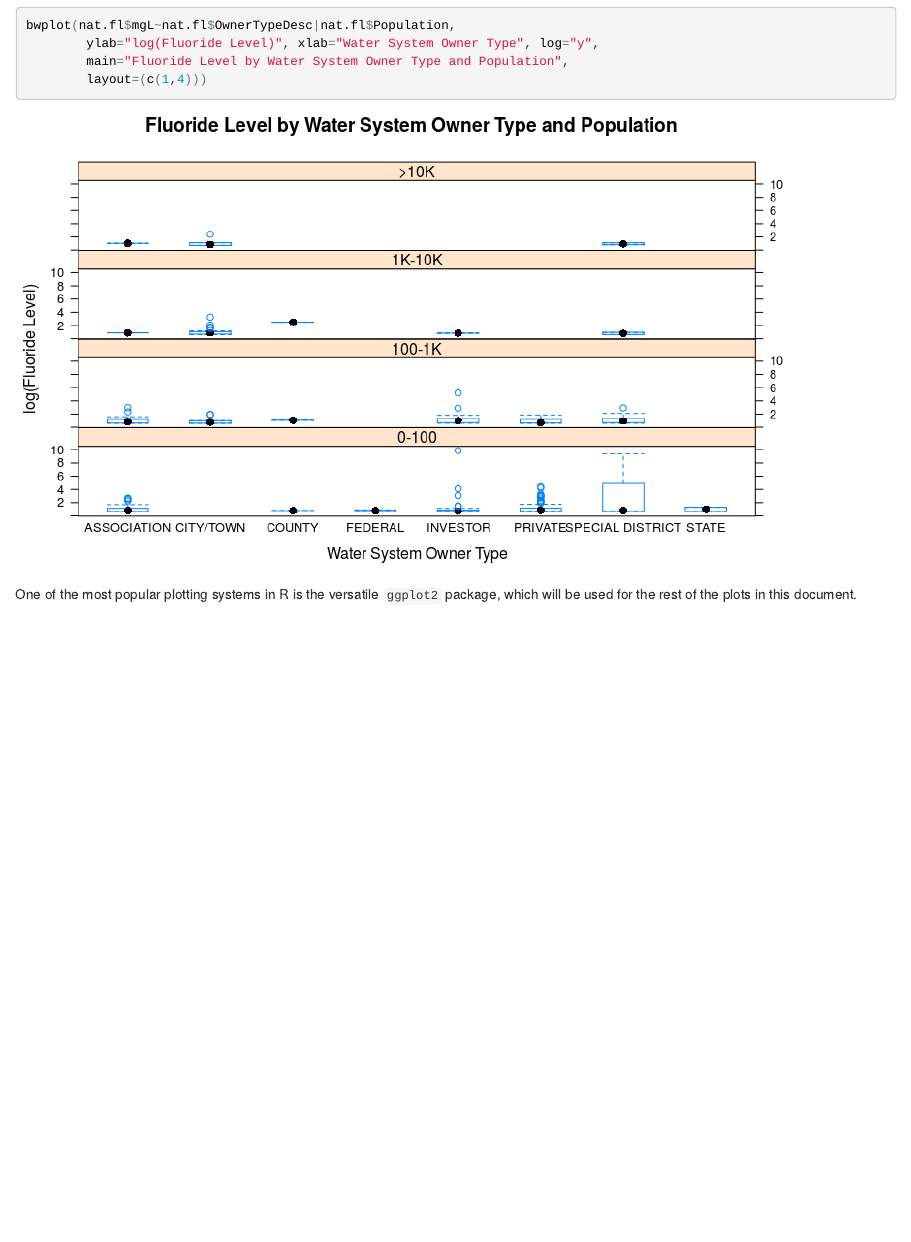
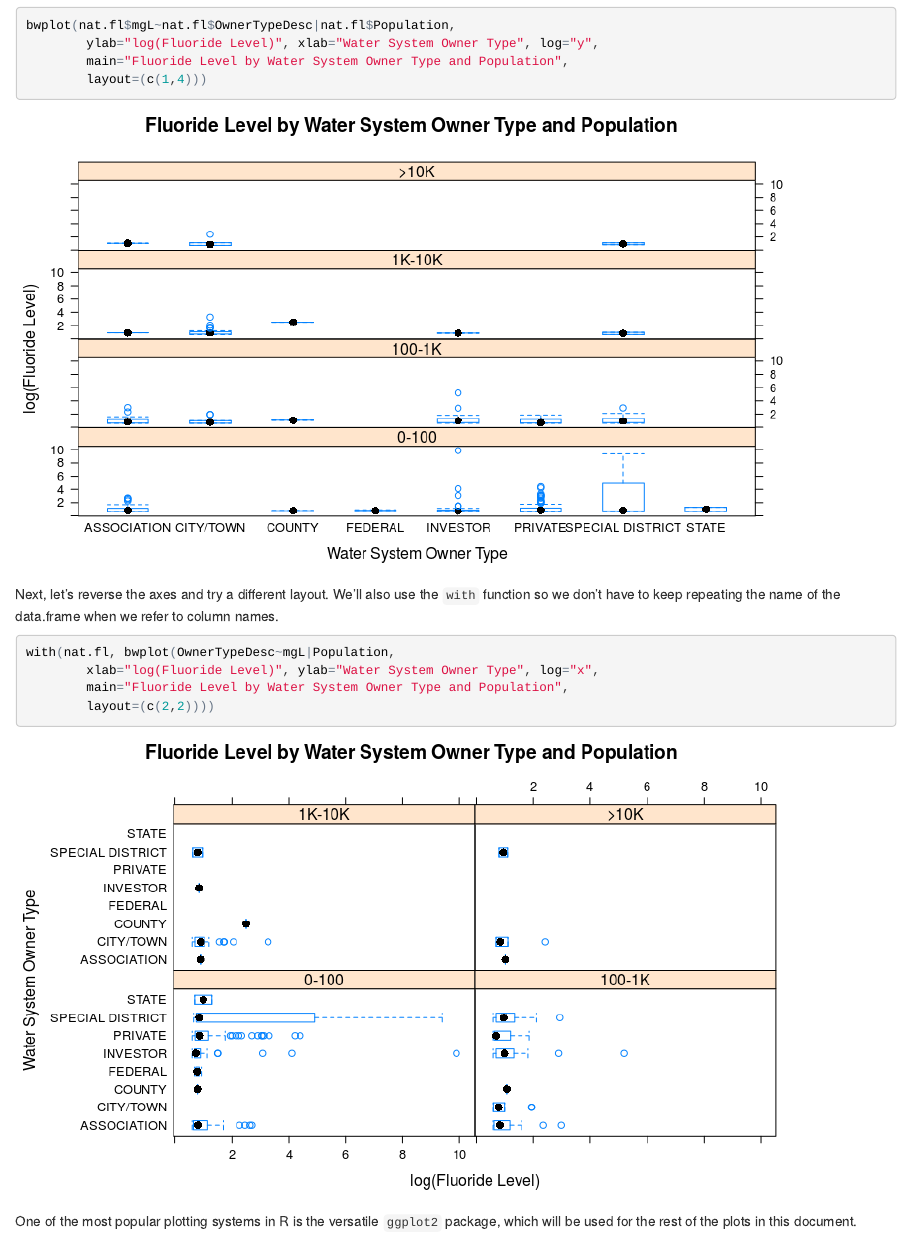
Before and after one commit to brianhigh/wa-water-quality, an R Markdown document (data_exploration.Rmd): the page in a window 1100 px wide, from 3320 px down. The pictures show the output file data_exploration.html that the author committed with the source, opened offline.

Commit message:
Added another lattice boxplot.

````diff
--- a/data_exploration.Rmd
+++ b/data_exploration.Rmd
@@ -148,6 +148,17 @@ bwplot(nat.fl$mgL~nat.fl$OwnerTypeDesc|nat.fl$Population,
         ylab="log(Fluoride Level)", xlab="Water System Owner Type", log="y",
         main="Fluoride Level by Water System Owner Type and Population",
         layout=(c(1,4)))
+```
+
+Next, let's reverse the axes and try a different layout. We'll also use the
+`with` function so we don't have to keep repeating the name of the data.frame
+when we refer to column names.
+
+```{r WA-Water-Systems-By-owner-Type-Lattice-Box1, cache=FALSE, fig.cap="Washington State Drinking Water Systems by Owner Type"}
+with(nat.fl, bwplot(OwnerTypeDesc~mgL|Population,
+        xlab="log(Fluoride Level)", ylab="Water System Owner Type", log="x",
+        main="Fluoride Level by Water System Owner Type and Population",
+        layout=(c(2,2))))
 ```
 
 One of the most popular plotting systems in R is the versatile `ggplot2`
````
Also changed, not shown: data_exploration.html, data_exploration.md, data_exploration_files/figure-html/WA-Water-Systems-By-owner-Type-Lattice-Box1-1.png (added).
